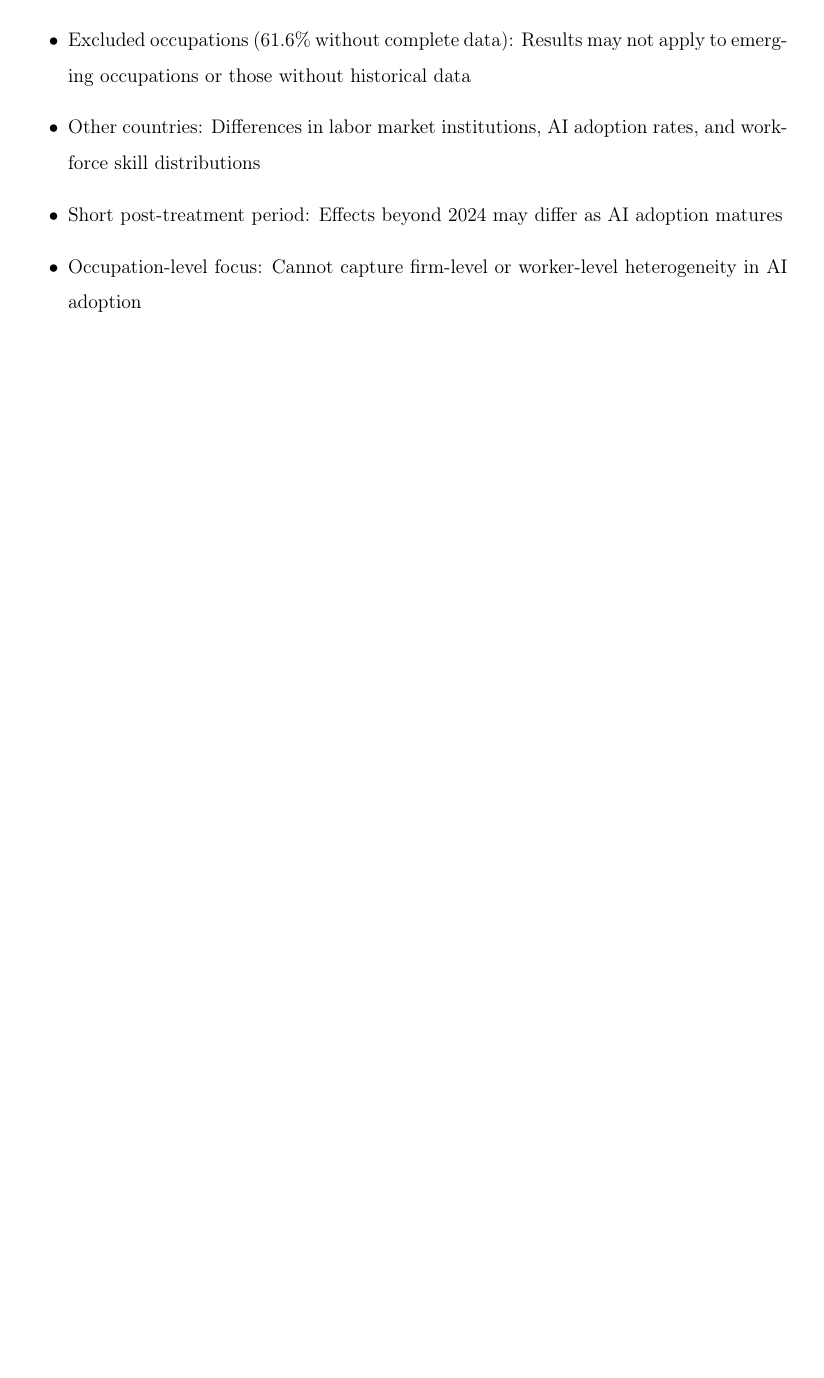
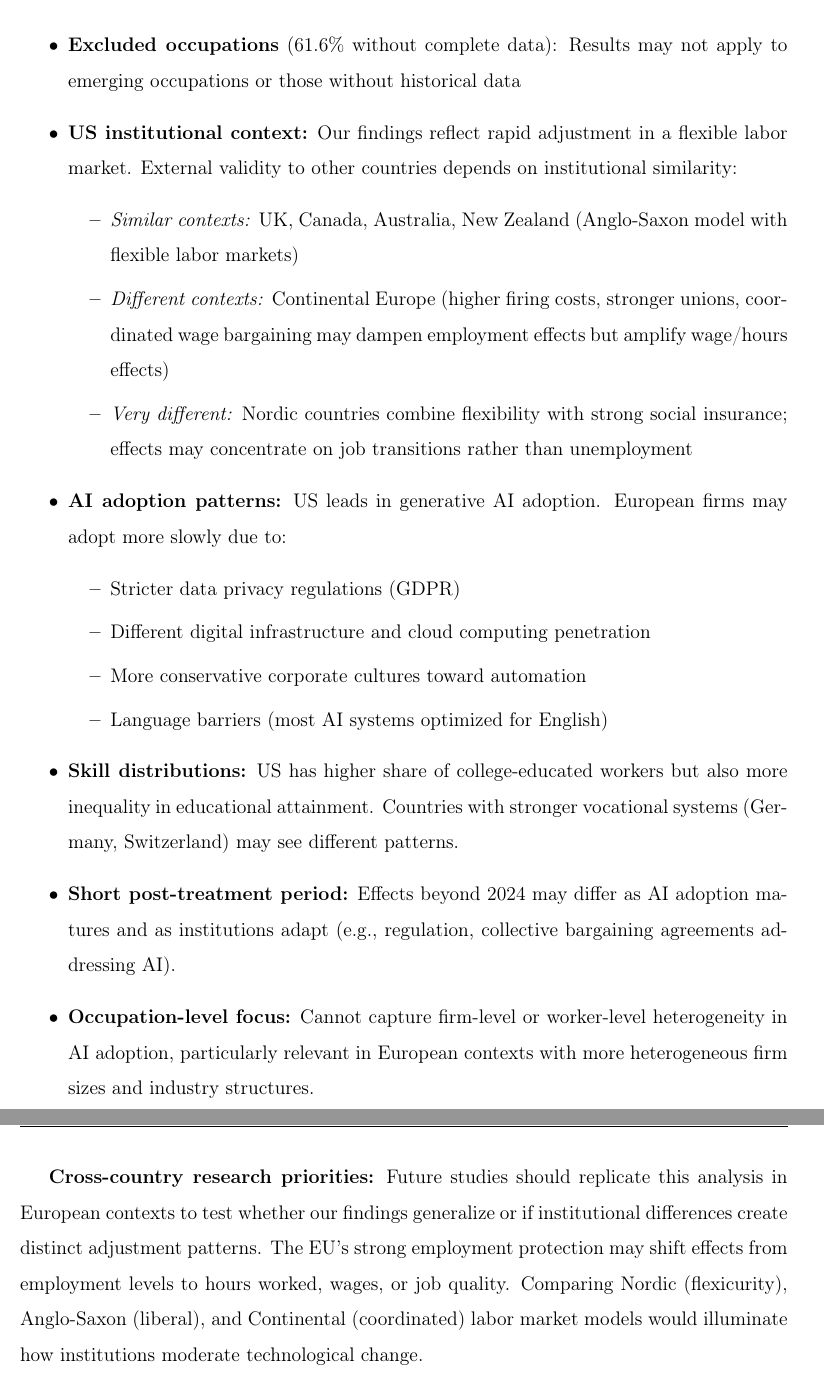
Before and after one commit to jeevanbhatta/AI_Effects_On_Labour_Market, a LaTeX paper (paper/main.tex): part of page 21 of 28 before the commit and two parts of pages 23 and 24 of 31 after it, the two joined at a grey line, cut so that both start at the same text, the shorter picture padded with empty space. Compiled offline with pdfLaTeX.

Commit message:
updated latex file

```diff
--- a/paper/main.tex
+++ b/paper/main.tex
@@ -614,12 +639,33 @@
 \subsection{External Validity}
 
 Our findings pertain to U.S. occupations from 2015-2024, representing 42.93\% of all occupation-state-industry-year combinations (complete-case analysis). Generalizability to other contexts may be limited by:
+
 \begin{itemize}
-    \item Excluded occupations (61.6\% without complete data): Results may not apply to emerging occupations or those without historical data
-    \item Other countries: Differences in labor market institutions, AI adoption rates, and workforce skill distributions
-    \item Short post-treatment period: Effects beyond 2024 may differ as AI adoption matures
-    \item Occupation-level focus: Cannot capture firm-level or worker-level heterogeneity in AI adoption
+    \item \textbf{Excluded occupations} (61.6\% without complete data): Results may not apply to emerging occupations or those without historical data
+
+    \item \textbf{US institutional context:} Our findings reflect rapid adjustment in a flexible labor market. External validity to other countries depends on institutional similarity:
+    \begin{itemize}
+        \item \textit{Similar contexts:} UK, Canada, Australia, New Zealand (Anglo-Saxon model with flexible labor markets)
+        \item \textit{Different contexts:} Continental Europe (higher firing costs, stronger unions, coordinated wage bargaining may dampen employment effects but amplify wage/hours effects)
+        \item \textit{Very different:} Nordic countries combine flexibility with strong social insurance; effects may concentrate on job transitions rather than unemployment
+    \end{itemize}
+
+    \item \textbf{AI adoption patterns:} US leads in generative AI adoption. European firms may adopt more slowly due to:
+    \begin{itemize}
+        \item Stricter data privacy regulations (GDPR)
+        \item Different digital infrastructure and cloud computing penetration
+        \item More conservative corporate cultures toward automation
+        \item Language barriers (most AI systems optimized for English)
+    \end{itemize}
+
+    \item \textbf{Skill distributions:} US has higher share of college-educated workers but also more inequality in educational attainment. Countries with stronger vocational systems (Germany, Switzerland) may see different patterns.
+
+    \item \textbf{Short post-treatment period:} Effects beyond 2024 may differ as AI adoption matures and as institutions adapt (e.g., regulation, collective bargaining agreements addressing AI).
+
+    \item \textbf{Occupation-level focus:} Cannot capture firm-level or worker-level heterogeneity in AI adoption, particularly relevant in European contexts with more heterogeneous firm sizes and industry structures.
 \end{itemize}
+
+\textbf{Cross-country research priorities:} Future studies should replicate this analysis in European contexts to test whether our findings generalize or if institutional differences create distinct adjustment patterns. The EU's strong employment protection may shift effects from employment levels to hours worked, wages, or job quality. Comparing Nordic (flexicurity), Anglo-Saxon (liberal), and Continental (coordinated) labor market models would illuminate how institutions moderate technological change.
 
 %--------------------------------------
 % REFERENCES
```
Also changed, not shown: paper/main.tex (29 more changed lines).
